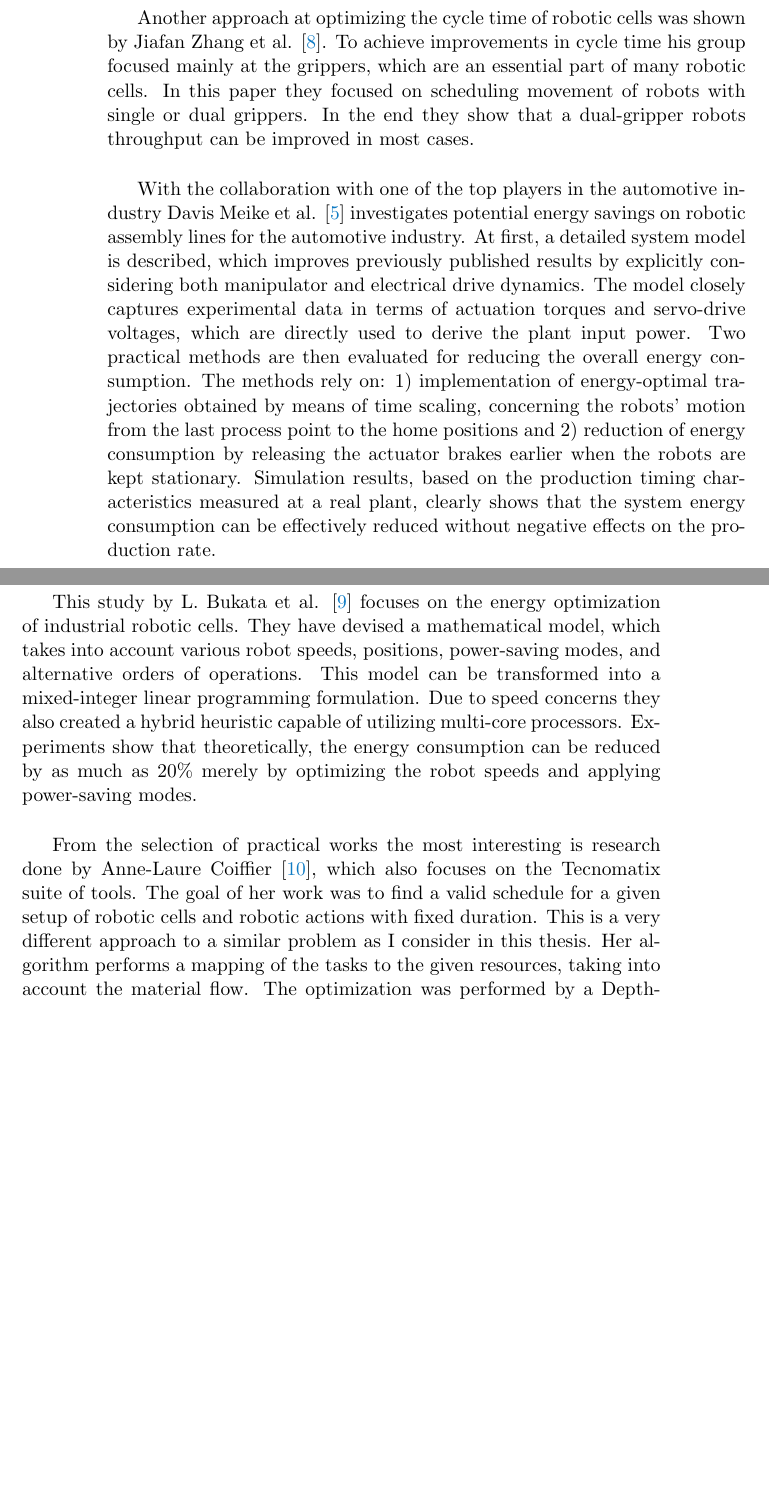
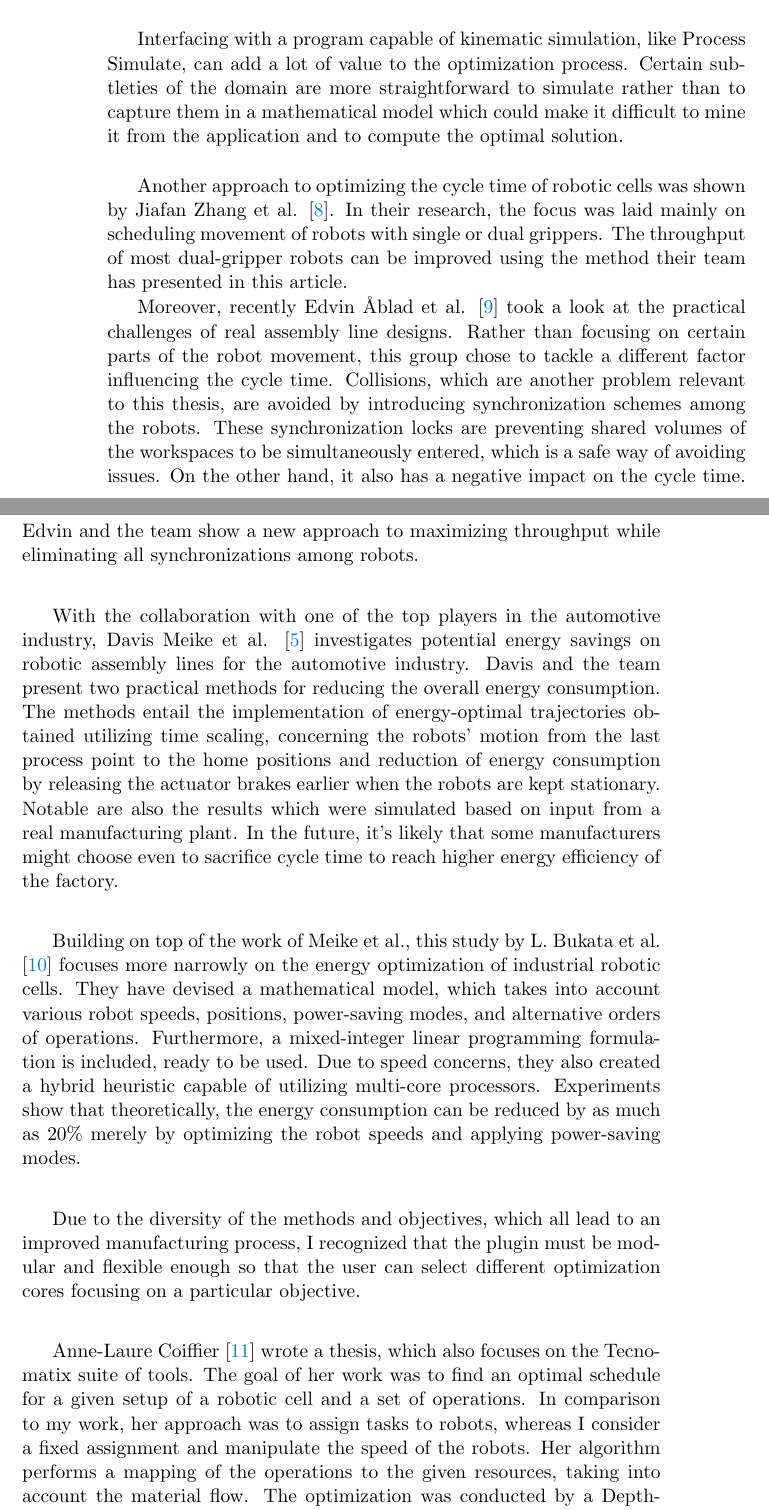
Before and after one commit to uxsoft/Diploma-Thesis, a LaTeX thesis (thesis.tex, which reads chapters/Introduction/chapter.tex): two parts of pages 13 and 14 of 35, joined at a grey line, cut at the place of the change, the shorter picture padded with empty space. Compiled offline with pdfLaTeX.

Commit message:
paris d1

```diff
--- a/chapters/Introduction/chapter.tex
+++ b/chapters/Introduction/chapter.tex
@@ -41,23 +48,23 @@ Another factor often optimized, which is more relevant to this work, is cycle ti
 
 \section{Related Work}
 
-Theoretical optimization of robotic cells, due to the outstanding  improvements, is nothing new. Due to its raw scale the optimization is mostly pronounced in the automotive industry, however the concepts translate to all different kinds of fields. As shown by R.G. Fenton et al. \cite{OptimizationCycleTimeFenton} a position of the robots in a multi-location industrial work-cell can have profound effect on the cycle time. An optimal position  can be determined through the use of a numerical optimization routine and a kinematic computer graphics simulation program. \\
+Theoretical optimization of processes in robotic cells, due to the remarkable improvements, is not revolutionary. Due to its raw scale, the optimization is most pronounced in the automotive industry. However, the concepts translate to all different kinds of industries. All sorts of factors can be optimized. For example, as shown by R. G. Fenton et al. \cite{OptimizationCycleTimeFenton}, the location of the robots in a robotic cell can have a profound effect on the cycle time. It is possible to obtain the optimal position using a numerical optimization routine and a kinematic computer graphics simulation program. \\
 
-Another approach at optimizing the cycle time of robotic cells was shown by Jiafan Zhang et al. \cite{OptimizationCycleTimeZhang}. To achieve improvements in cycle time his group focused mainly at the grippers, which are an essential part of many robotic cells. In this paper they focused on scheduling movement of robots with single or dual grippers. In the end they show that a dual-gripper robots throughput can be improved in most cases. \\
+Interfacing with a program capable of kinematic simulation, like Process Simulate, can add a lot of value to the optimization process. Certain subtleties of the domain are more straightforward to simulate rather than to capture them in a mathematical model which could make it difficult to mine it from the application and to compute the optimal solution. \\
 
-%Recently Edvin Åblad et al. \cite{CollisionAvoidanceAblad} took a look at the practical challenges of real assembly line designs.
-%An area that caught their eye with the most room for improvement was the way collisions are usually treated. Collisions, which are another problem relevant to this thesis, are avoided by introducing synchronization schemes among the robots.
-%These synchronization schemes are preventing shared volumes of the workspaces to be simultaneously entered.
-%Synchronization often increases the cycle time.
-%In this paper, they present a novel method to maximize throughput while eliminating all synchronizations among robots. \\
+Another approach to optimizing the cycle time of robotic cells was shown by Jiafan Zhang et al. \cite{OptimizationCycleTimeZhang}. In their research, the focus was laid mainly on scheduling movement of robots with single or dual grippers. The throughput of most dual-gripper robots can be improved using the method their team has presented in this article.
 
-With the collaboration with one of the top players in the automotive industry Davis Meike et al. \cite{Meike8Percent} investigates potential energy savings on robotic assembly lines for the automotive industry. At first, a detailed system model is described, which improves previously published results by explicitly considering both manipulator and electrical drive dynamics. The model closely captures experimental data in terms of actuation torques and servo-drive voltages, which are directly used to derive the plant input power. Two practical methods are then evaluated for reducing the overall energy consumption. The methods rely on: 1) implementation of energy-optimal trajectories obtained by means of time scaling, concerning the robots' motion from the last process point to the home positions and 2) reduction of energy consumption by releasing the actuator brakes earlier when the robots are kept stationary. Simulation results, based on the production timing characteristics measured at a real plant, clearly shows that the system energy consumption can be effectively reduced without negative effects on the production rate. \\
+Moreover, recently Edvin Åblad et al. \cite{CollisionAvoidanceAblad} took a look at the practical challenges of real assembly line designs.
+Rather than focusing on certain parts of the robot movement, this group chose to tackle a different factor influencing the cycle time. Collisions, which are another problem relevant to this thesis, are avoided by introducing synchronization schemes among the robots.
+These synchronization locks are preventing shared volumes of the workspaces to be simultaneously entered, which is a safe way of avoiding issues. On the other hand, it also has a negative impact on the cycle time. Edvin and the team show a new approach to maximizing throughput while eliminating all synchronizations among robots. \\
 
-This study by L. Bukata et al. \cite{EnergyOptimisationBukata} focuses on the energy optimization of industrial robotic cells. They have devised a mathematical model, which takes into account various robot speeds, positions, power-saving modes, and alternative orders of operations. This model can be transformed into a mixed-integer linear programming formulation. Due to speed concerns they also created a hybrid heuristic capable of utilizing multi-core processors. Experiments show that theoretically, the energy consumption can be reduced by as much as 20\% merely by optimizing the robot speeds and applying power-saving modes. \\
+With the collaboration with one of the top players in the automotive industry, Davis Meike et al. \cite{Meike8Percent} investigates potential energy savings on robotic assembly lines for the automotive industry. Davis and the team present two practical methods for reducing the overall energy consumption. The methods entail the implementation of energy-optimal trajectories obtained utilizing time scaling, concerning the robots' motion from the last process point to the home positions and reduction of energy consumption by releasing the actuator brakes earlier when the robots are kept stationary. Notable are also the results which were simulated based on input from a real manufacturing plant. In the future, it's likely that some manufacturers might choose even to sacrifice cycle time to reach higher energy efficiency of the factory. \\
 
-From the selection of practical works the most interesting is research done by Anne-Laure Coiffier \cite{AnneBacktracking}, which also focuses on the Tecnomatix suite of tools. The goal of her work was to find a valid schedule for a given setup of robotic cells and robotic actions with fixed duration. This is a very different approach to a similar problem as I consider in this thesis. Her algorithm performs a mapping of the tasks to the given resources, taking into account the material flow. The optimization was performed by a Depth-First Search algorithm with backtracking rather than ILP, suggesting that a heuristic approach might be worth considering . \\
+Building on top of the work of Meike et al., this study by L. Bukata et al. \cite{EnergyOptimisationBukata} focuses more narrowly on the energy optimization of industrial robotic cells. They have devised a mathematical model, which takes into account various robot speeds, positions, power-saving modes, and alternative orders of operations. Furthermore, a mixed-integer linear programming formulation is included, ready to be used. Due to speed concerns, they also created a hybrid heuristic capable of utilizing multi-core processors. Experiments show that theoretically, the energy consumption can be reduced by as much as 20\% merely by optimizing the robot speeds and applying power-saving modes. \\
 
-%strukturovane co se tyce algoritmu, toolu ... vypichnuti dulezitych veci co vyuzije sekce Contribution)
+Due to the diversity of the methods and objectives, which all lead to an improved manufacturing process, I recognized that the plugin must be modular and flexible enough so that the user can select different optimization cores focusing on a particular objective. \\
+
+Anne-Laure Coiffier \cite{AnneBacktracking} wrote a thesis, which also focuses on the Tecnomatix suite of tools. The goal of her work was to find an optimal schedule for a given setup of a robotic cell and a set of operations. In comparison to my work, her approach was to assign tasks to robots, whereas I consider a fixed assignment and manipulate the speed of the robots. Her algorithm performs a mapping of the operations to the given resources, taking into account the material flow. The optimization was conducted by a Depth-First Search algorithm with backtracking rather than ILP, suggesting that a heuristic approach might be worth considering. \\
 
 \section{Contribution}
 
```
Also changed, not shown: chapters/Integration/chapter.tex (+9 -4 lines), chapters/Introduction/chapter.tex (13 more changed lines).
